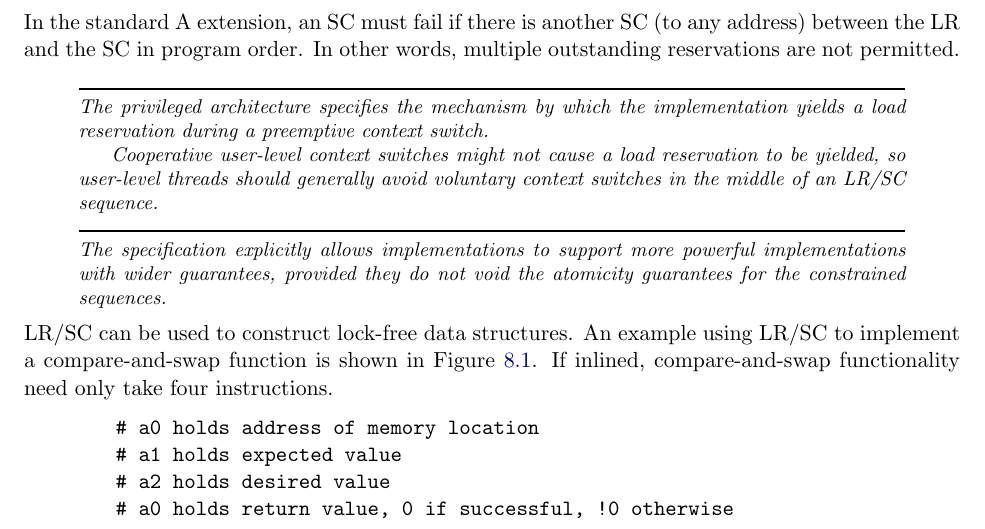
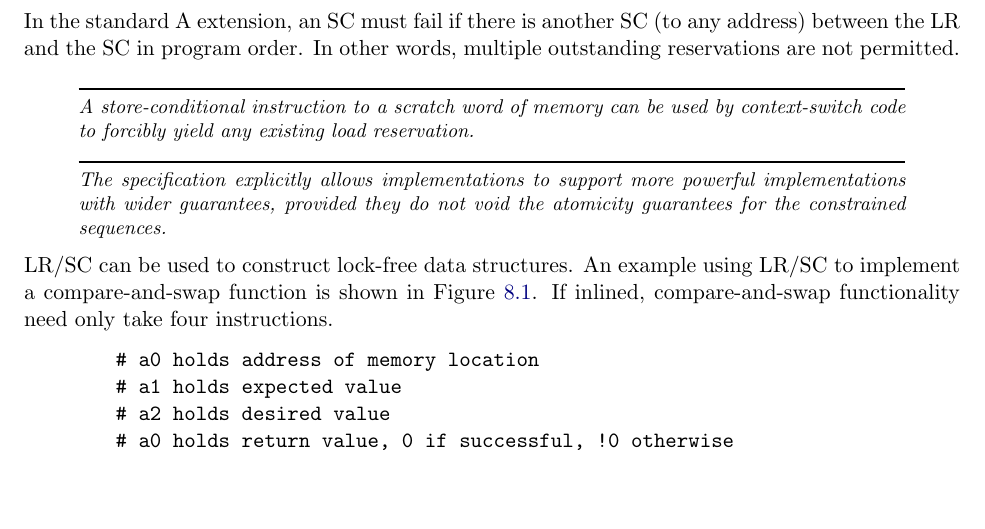
Before and after one commit to riscv/riscv-isa-manual, a LaTeX thesis (src/riscv-spec.tex, which reads src/a.tex): part of page 70 of 237, cut so that both start at the same text, the shorter picture padded with empty space. Compiled offline with pdfLaTeX.

Commit message:
Fix outdated commentary about LR/SC and context switching
Closes #193

```diff
--- a/src/a.tex
+++ b/src/a.tex
@@ -215,12 +215,8 @@ any address) between the LR and the SC in program order.  In other
 words, multiple outstanding reservations are not permitted.
 
 \begin{commentary}
-The privileged architecture specifies the mechanism by which the
-implementation yields a load reservation during a preemptive context switch.
-
-Cooperative user-level context switches might not cause a load reservation
-to be yielded, so user-level threads should generally avoid voluntary
-context switches in the middle of an LR/SC sequence.
+A store-conditional instruction to a scratch word of memory can be used
+by context-switch code to forcibly yield any existing load reservation.
 \end{commentary}
 
 \begin{commentary}
```
